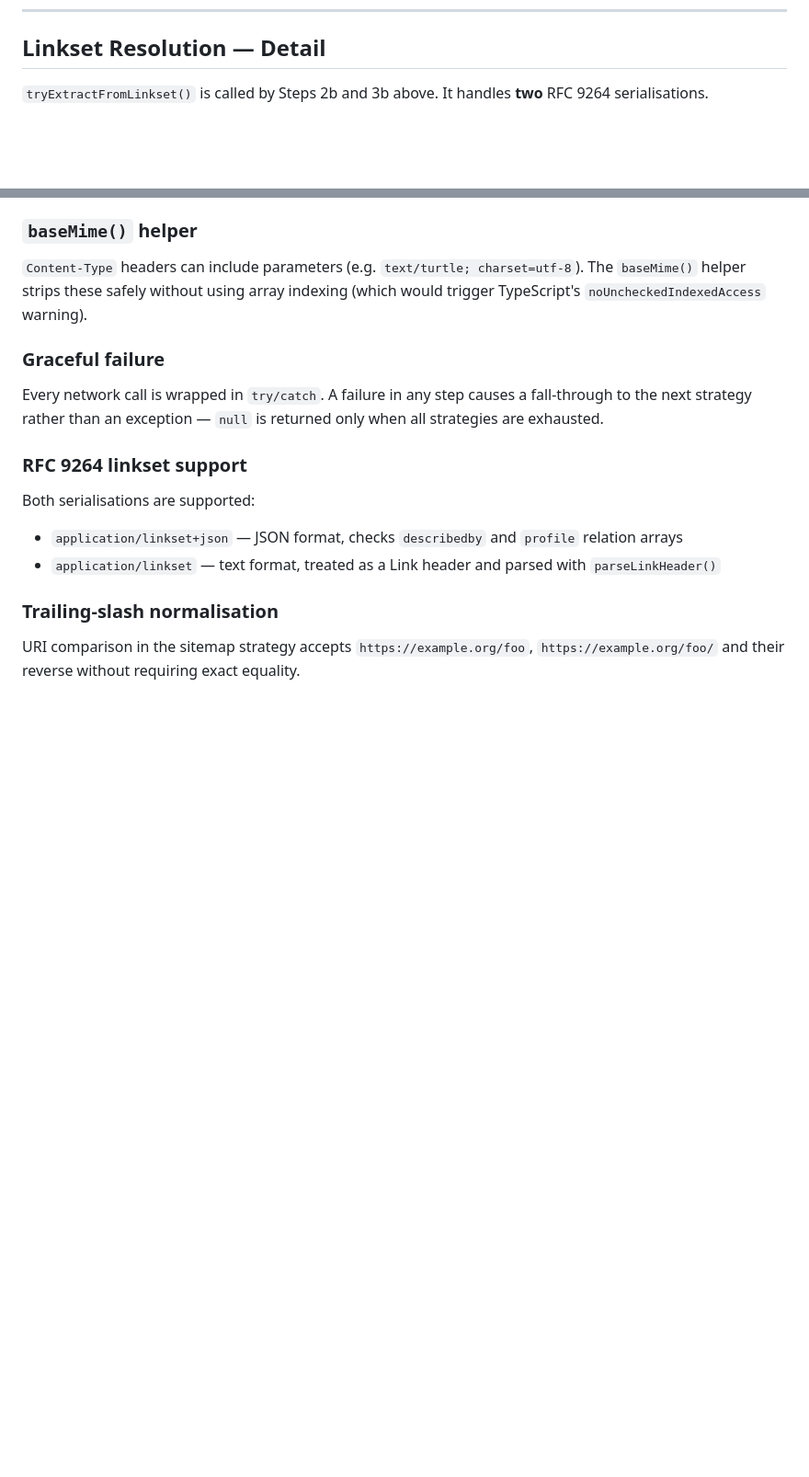
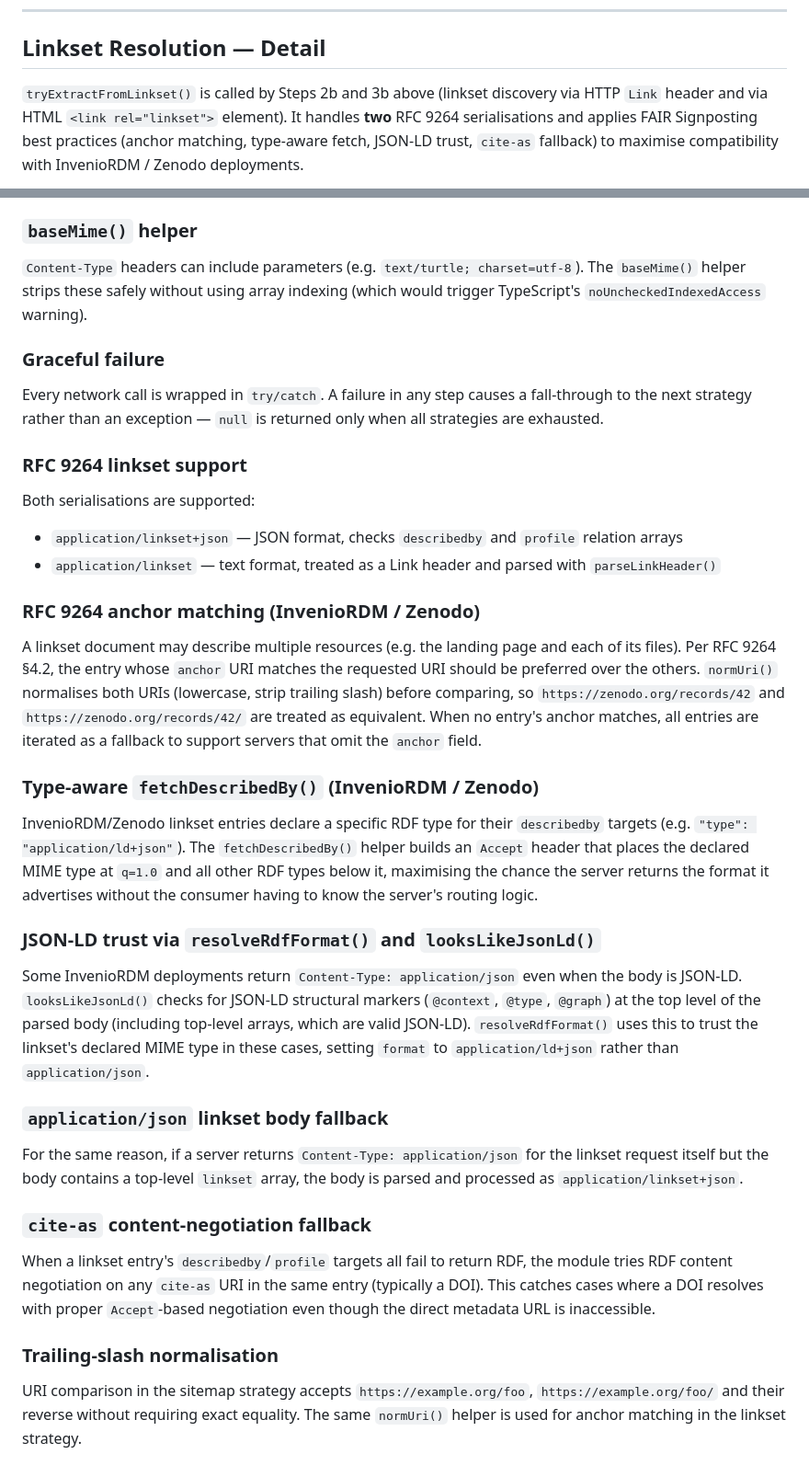
Before and after one commit to cedricdcc/wrx, a Markdown page: DOCUMENTATION.md, 2 parts joined by grey strips. Shown at 92% size. GitHub-like rendering; blank space fills up the shorter version.

````diff
--- a/DOCUMENTATION.md
+++ b/DOCUMENTATION.md
@@ -149,7 +171,7 @@ flowchart TD
 
 ## Linkset Resolution — Detail
 
-`tryExtractFromLinkset()` is called by Steps 2b and 3b above. It handles **two** RFC 9264 serialisations.
+`tryExtractFromLinkset()` is called by Steps 2b and 3b above (linkset discovery via HTTP `Link` header and via HTML `<link rel="linkset">` element). It handles **two** RFC 9264 serialisations and applies FAIR Signposting best practices (anchor matching, type-aware fetch, JSON-LD trust, `cite-as` fallback) to maximise compatibility with InvenioRDM / Zenodo deployments.
 
 ```mermaid
 flowchart TD
@@ -353,5 +396,20 @@ Both serialisations are supported:
 - `application/linkset+json` — JSON format, checks `describedby` and `profile` relation arrays
 - `application/linkset` — text format, treated as a Link header and parsed with `parseLinkHeader()`
 
+### RFC 9264 anchor matching (InvenioRDM / Zenodo)
+A linkset document may describe multiple resources (e.g. the landing page and each of its files). Per RFC 9264 §4.2, the entry whose `anchor` URI matches the requested URI should be preferred over the others. `normUri()` normalises both URIs (lowercase, strip trailing slash) before comparing, so `https://zenodo.org/records/42` and `https://zenodo.org/records/42/` are treated as equivalent. When no entry's anchor matches, all entries are iterated as a fallback to support servers that omit the `anchor` field.
+
+### Type-aware `fetchDescribedBy()` (InvenioRDM / Zenodo)
+InvenioRDM/Zenodo linkset entries declare a specific RDF type for their `describedby` targets (e.g. `"type": "application/ld+json"`). The `fetchDescribedBy()` helper builds an `Accept` header that places the declared MIME type at `q=1.0` and all other RDF types below it, maximising the chance the server returns the format it advertises without the consumer having to know the server's routing logic.
+
+### JSON-LD trust via `resolveRdfFormat()` and `looksLikeJsonLd()`
+Some InvenioRDM deployments return `Content-Type: application/json` even when the body is JSON-LD. `looksLikeJsonLd()` checks for JSON-LD structural markers (`@context`, `@type`, `@graph`) at the top level of the parsed body (including top-level arrays, which are valid JSON-LD). `resolveRdfFormat()` uses this to trust the linkset's declared MIME type in these cases, setting `format` to `application/ld+json` rather than `application/json`.
+
+### `application/json` linkset body fallback
+For the same reason, if a server returns `Content-Type: application/json` for the linkset request itself but the body contains a top-level `linkset` array, the body is parsed and processed as `application/linkset+json`.
+
+### `cite-as` content-negotiation fallback
+When a linkset entry's `describedby`/`profile` targets all fail to return RDF, the module tries RDF content negotiation on any `cite-as` URI in the same entry (typically a DOI). This catches cases where a DOI resolves with proper `Accept`-based negotiation even though the direct metadata URL is inaccessible.
+
 ### Trailing-slash normalisation
-URI comparison in the sitemap strategy accepts `https://example.org/foo`, `https://example.org/foo/` and their reverse without requiring exact equality.
+URI comparison in the sitemap strategy accepts `https://example.org/foo`, `https://example.org/foo/` and their reverse without requiring exact equality. The same `normUri()` helper is used for anchor matching in the linkset strategy.
````
Also changed, not shown: other parts of DOCUMENTATION.md (+62 -19 lines).
